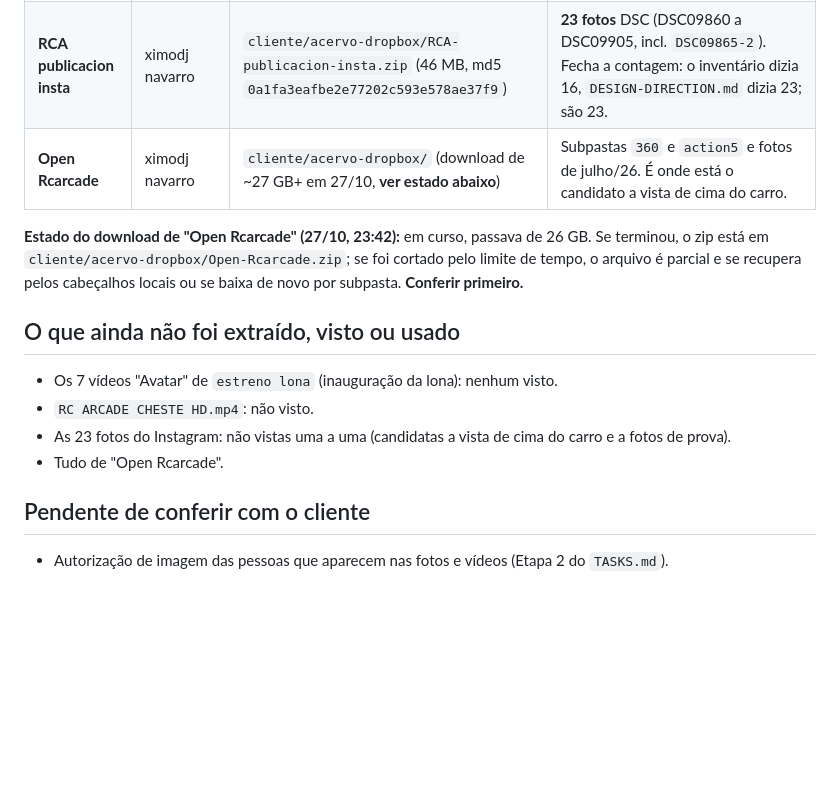
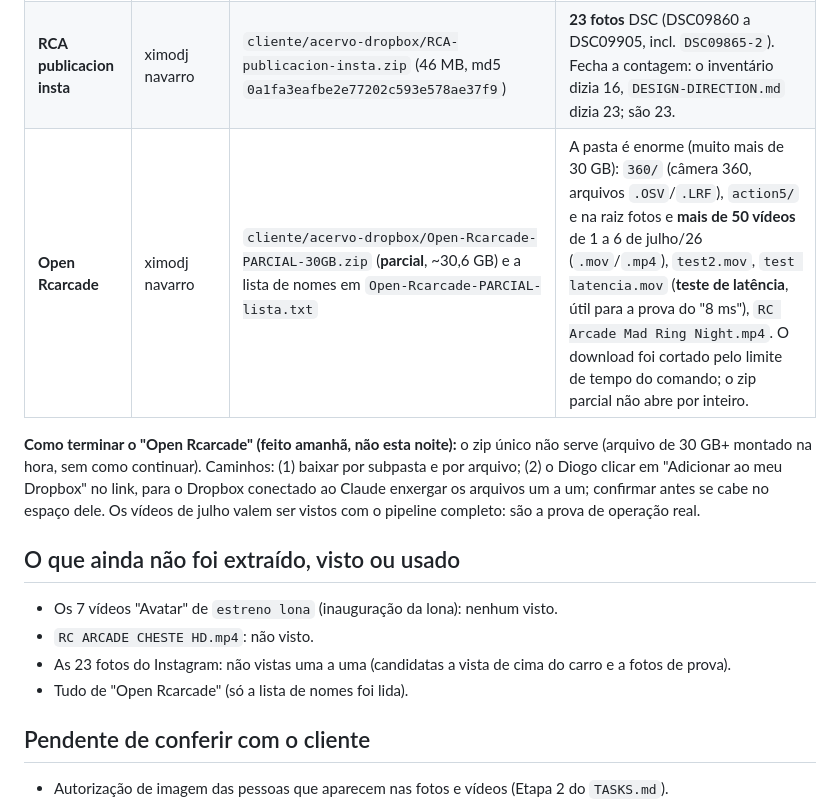
Before and after one commit to DiogoTorresWeb/rc-arcade, a Markdown page: cliente/ACERVO.md, the part around the change. Drawn GitHub-style; blank space fills up the shorter version.

Commit message:
Acervo: estado real do Open Rcarcade (download parcial) e como terminar
Co-Authored-By: Claude Sonnet 5.5 <noreply@anthropic.com>

```diff
--- a/cliente/ACERVO.md
+++ b/cliente/ACERVO.md
@@ -19,17 +19,18 @@
 |---|---|---|---|
 | **Rcarcade Cont** | David Navarro Rodriguez | `cliente/acervo-dropbox/Rcarcade-Cont.zip` (8,5 GB, md5 `4fcd45b3c6e2bb921497620696f052fc`) | 16 arquivos: `RC ARCADE CHESTE HD.mp4` (88 MB, **vídeo novo, ainda não visto**); `logos rcarcade/` com 8 PNG, **incluindo `marca video.png`, que faltava desde 23/09**; `estreno lona/coche1` (3 vídeos "AvatarG00xx", ~3,3 GB) e `coche2` (4 vídeos, ~5,2 GB). **Não vieram** as subpastas `Editados` e `Jornada de puertas abiertas` citadas em 13/09: conferir se mudaram de lugar ou se o zip as omitiu. |
 | **RCA publicacion insta** | ximodj navarro | `cliente/acervo-dropbox/RCA-publicacion-insta.zip` (46 MB, md5 `0a1fa3eafbe2e77202c593e578ae37f9`) | **23 fotos** DSC (DSC09860 a DSC09905, incl. `DSC09865-2`). Fecha a contagem: o inventário dizia 16, `DESIGN-DIRECTION.md` dizia 23; são 23. |
-| **Open Rcarcade** | ximodj navarro | `cliente/acervo-dropbox/` (download de ~27 GB+ em 27/10, **ver estado abaixo**) | Subpastas `360` e `action5` e fotos de julho/26. É onde está o candidato a vista de cima do carro. |
+| **Open Rcarcade** | ximodj navarro | `cliente/acervo-dropbox/Open-Rcarcade-PARCIAL-30GB.zip` (**parcial**, ~30,6 GB) e a lista de nomes em `Open-Rcarcade-PARCIAL-lista.txt` | A pasta é enorme (muito mais de 30 GB): `360/` (câmera 360, arquivos `.OSV`/`.LRF`), `action5/` e na raiz fotos e **mais de 50 vídeos** de 1 a 6 de julho/26 (`.mov`/`.mp4`), `test2.mov`, `test latencia.mov` (**teste de latência**, útil para a prova do "8 ms"), `RC Arcade Mad Ring Night.mp4`. O download foi cortado pelo limite de tempo do comando; o zip parcial não abre por inteiro. |
 
-**Estado do download de "Open Rcarcade" (27/10, 23:42):** em curso, passava de 26 GB. Se terminou, o zip
-está em `cliente/acervo-dropbox/Open-Rcarcade.zip`; se foi cortado pelo limite de tempo, o arquivo é
-parcial e se recupera pelos cabeçalhos locais ou se baixa de novo por subpasta. **Conferir primeiro.**
+**Como terminar o "Open Rcarcade" (feito amanhã, não esta noite):** o zip único não serve (arquivo de 30 GB+ montado na
+hora, sem como continuar). Caminhos: (1) baixar por subpasta e por arquivo; (2) o Diogo clicar em "Adicionar ao meu
+Dropbox" no link, para o Dropbox conectado ao Claude enxergar os arquivos um a um; confirmar antes se cabe no espaço
+dele. Os vídeos de julho valem ser vistos com o pipeline completo: são a prova de operação real.
 
 ## O que ainda não foi extraído, visto ou usado
 - Os 7 vídeos "Avatar" de `estreno lona` (inauguração da lona): nenhum visto.
 - `RC ARCADE CHESTE HD.mp4`: não visto.
 - As 23 fotos do Instagram: não vistas uma a uma (candidatas a vista de cima do carro e a fotos de prova).
-- Tudo de "Open Rcarcade".
+- Tudo de "Open Rcarcade" (só a lista de nomes foi lida).
 
 ## Pendente de conferir com o cliente
 - Autorização de imagem das pessoas que aparecem nas fotos e vídeos (Etapa 2 do `TASKS.md`).
```
